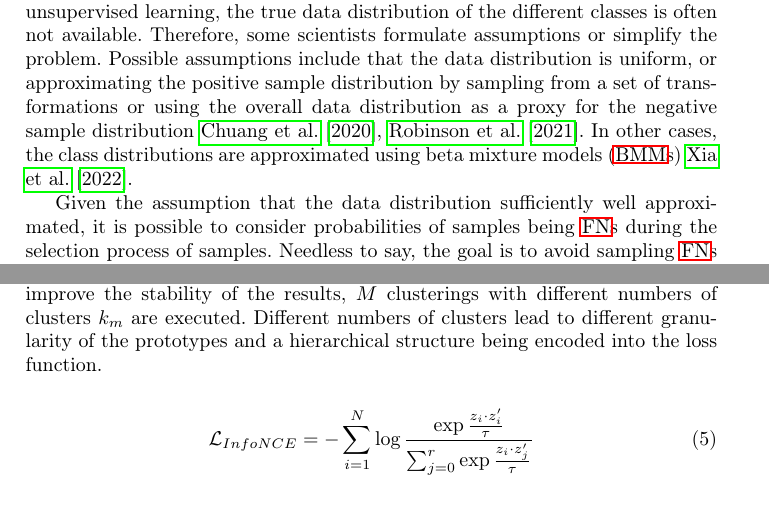
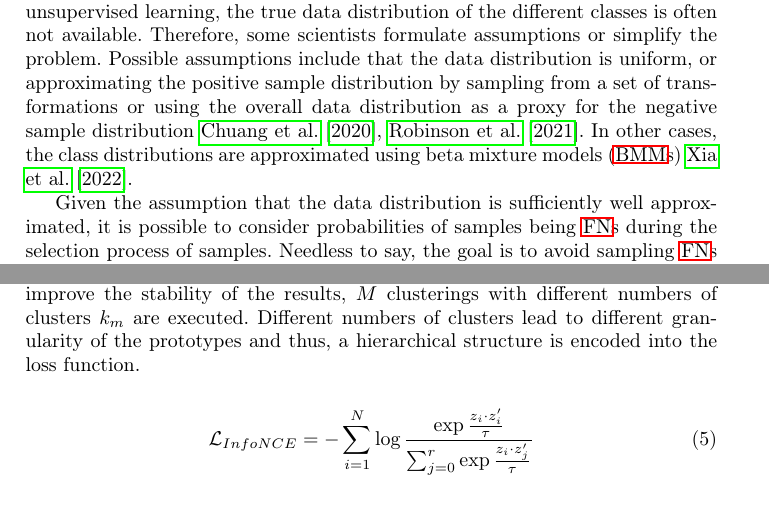
Before and after one commit to KlaraGtknst/master-seminar-ies, a LaTeX thesis (main.tex, which reads sections/main_part/negative_sampling_techniques/PCL.tex, sections/main_part/related_work.tex): two parts of pages 3 and 13 of 24, joined at a grey line, cut so that both start at the same text. Compiled offline with pdfLaTeX.

Commit message:
style: Improve wordings

```diff
--- a/sections/main_part/negative_sampling_techniques/PCL.tex
+++ b/sections/main_part/negative_sampling_techniques/PCL.tex
@@ -44,7 +44,7 @@ but also considering its prototypes $c^m_s$.
 To improve the stability of the results, $M$ clusterings with different numbers of clusters $k_m$ are
 executed.
 Different numbers of clusters lead to different granularity of the prototypes
-and a hierarchical structure being encoded into the loss function.
+and thus, a hierarchical structure is encoded into the loss function.
 
 \begin{equation}
     \mathcal{L}_{InfoNCE}= - \sum_{i=1}^{N}\log\frac{\exp \frac{z_i\cdot z_i'}{\tau}}{\sum_{j=0}^{r}\exp \frac{z_i\cdot z_j'}{\tau}}
--- a/sections/main_part/related_work.tex
+++ b/sections/main_part/related_work.tex
@@ -11,7 +11,7 @@ or approximating the positive sample distribution by sampling from a set of tran
 or using the overall data distribution as a proxy for the negative sample distribution \citet{chuang_debiased_2020,robinson_contrastive_2021}.
 In other cases, the class distributions are approximated using \acp{bmm} \citet{progcl_2022}.
 
-Given the assumption that the data distribution sufficiently well approximated,
+Given the assumption that the data distribution is sufficiently well approximated,
 it is possible to consider probabilities of samples being \acp{fn} during the selection process of samples.
 Needless to say, the goal is to avoid sampling \acp{fn} as negative samples.
 To this end, scientists have proposed different strategies, which mostly boil down to
```
Also changed, not shown: sections/conclusion/own_ideas.tex (+1 -1 lines).
